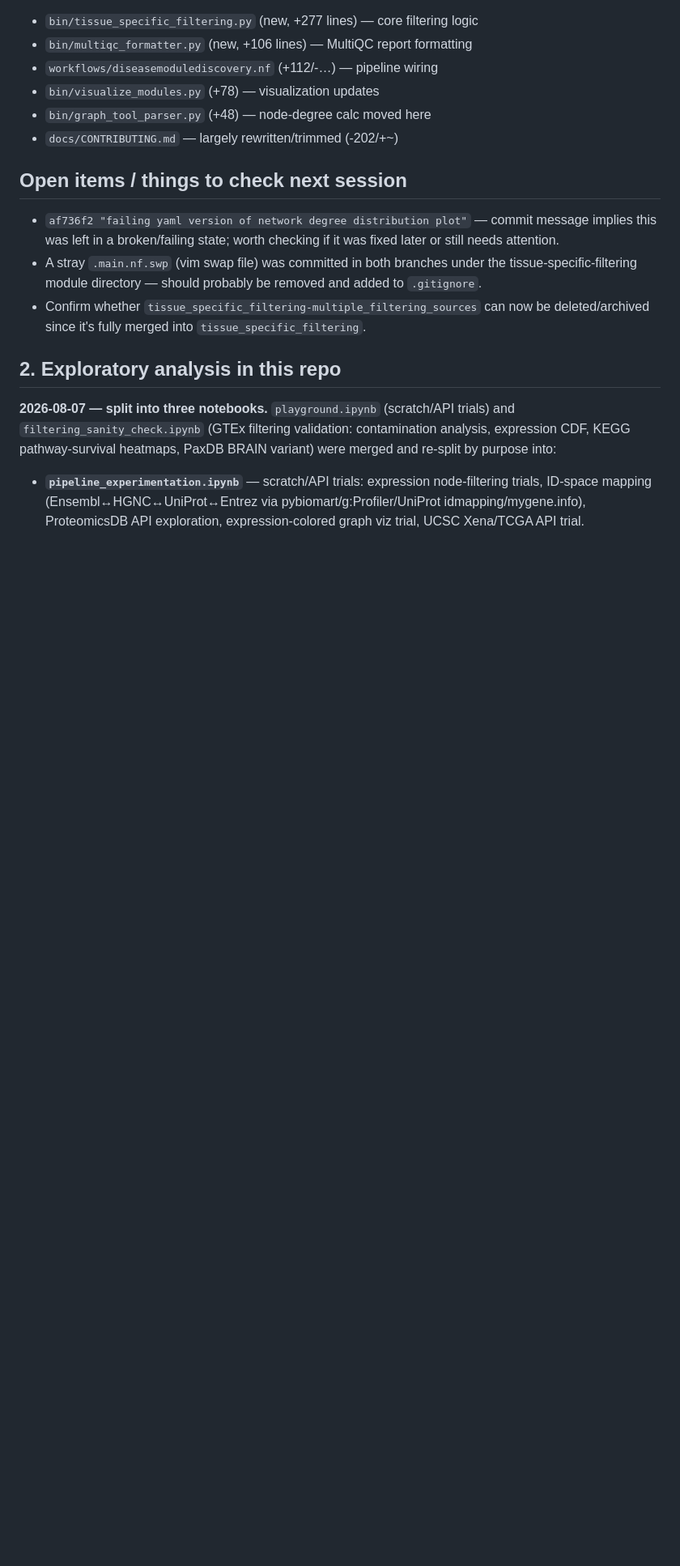
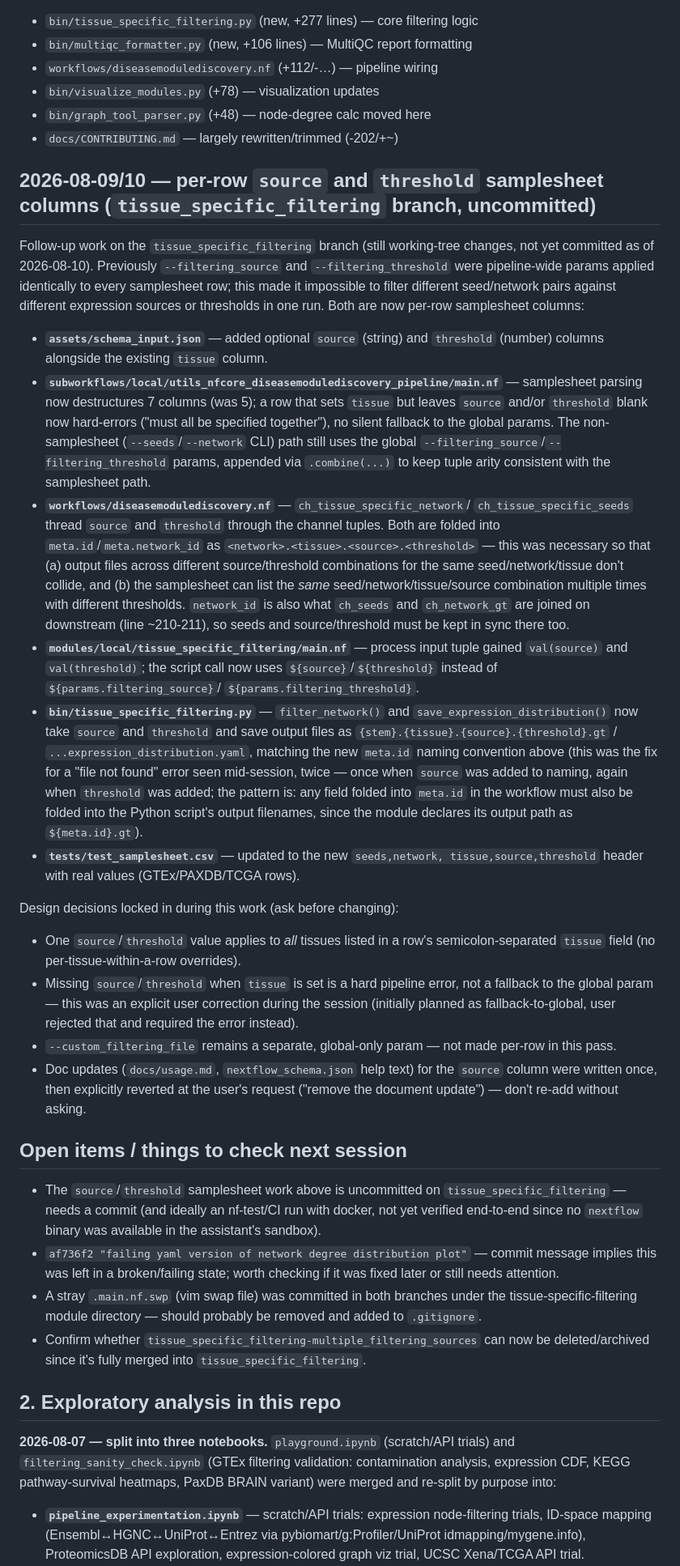
Before and after one commit to Schansiate/bachelor_thesis, a Markdown page: Memory.md, the part around one of its changes. Shown at 81% size. GitHub-like rendering; blank space fills up the shorter version.

Commit message:
updated Memory

```diff
--- a/Memory.md
+++ b/Memory.md
@@ -107,8 +107,69 @@ files. Largest new/changed files:
 - `bin/graph_tool_parser.py` (+48) — node-degree calc moved here
 - `docs/CONTRIBUTING.md` — largely rewritten/trimmed (-202/+~)
 
+## 2026-08-09/10 — per-row `source` and `threshold` samplesheet columns (`tissue_specific_filtering` branch, uncommitted)
+
+Follow-up work on the `tissue_specific_filtering` branch (still working-tree
+changes, not yet committed as of 2026-08-10). Previously `--filtering_source`
+and `--filtering_threshold` were pipeline-wide params applied identically to
+every samplesheet row; this made it impossible to filter different
+seed/network pairs against different expression sources or thresholds in one
+run. Both are now per-row samplesheet columns:
+
+- **`assets/schema_input.json`** — added optional `source` (string) and
+  `threshold` (number) columns alongside the existing `tissue` column.
+- **`subworkflows/local/utils_nfcore_diseasemodulediscovery_pipeline/main.nf`**
+  — samplesheet parsing now destructures 7 columns (was 5); a row that sets
+  `tissue` but leaves `source` and/or `threshold` blank now hard-errors
+  ("must all be specified together"), no silent fallback to the global
+  params. The non-samplesheet (`--seeds`/`--network` CLI) path still uses the
+  global `--filtering_source`/`--filtering_threshold` params, appended via
+  `.combine(...)` to keep tuple arity consistent with the samplesheet path.
+- **`workflows/diseasemodulediscovery.nf`** — `ch_tissue_specific_network`/
+  `ch_tissue_specific_seeds` thread `source` and `threshold` through the
+  channel tuples. Both are folded into `meta.id`/`meta.network_id` as
+  `<network>.<tissue>.<source>.<threshold>` — this was necessary so that (a)
+  output files across different source/threshold combinations for the same
+  seed/network/tissue don't collide, and (b) the samplesheet can list the
+  *same* seed/network/tissue/source combination multiple times with
+  different thresholds. `network_id` is also what `ch_seeds` and
+  `ch_network_gt` are joined on downstream (line ~210-211), so seeds and
+  source/threshold must be kept in sync there too.
+- **`modules/local/tissue_specific_filtering/main.nf`** — process input
+  tuple gained `val(source)` and `val(threshold)`; the script call now uses
+  `${source}`/`${threshold}` instead of `${params.filtering_source}`/
+  `${params.filtering_threshold}`.
+- **`bin/tissue_specific_filtering.py`** — `filter_network()` and
+  `save_expression_distribution()` now take `source` and `threshold` and
+  save output files as `{stem}.{tissue}.{source}.{threshold}.gt` /
+  `...expression_distribution.yaml`, matching the new `meta.id` naming
+  convention above (this was the fix for a "file not found" error seen
+  mid-session, twice — once when `source` was added to naming, again when
+  `threshold` was added; the pattern is: any field folded into `meta.id` in
+  the workflow must also be folded into the Python script's output
+  filenames, since the module declares its output path as `${meta.id}.gt`).
+- **`tests/test_samplesheet.csv`** — updated to the new `seeds,network,
+  tissue,source,threshold` header with real values (GTEx/PAXDB/TCGA rows).
+
+Design decisions locked in during this work (ask before changing):
+- One `source`/`threshold` value applies to *all* tissues listed in a row's
+  semicolon-separated `tissue` field (no per-tissue-within-a-row overrides).
+- Missing `source`/`threshold` when `tissue` is set is a hard pipeline error,
+  not a fallback to the global param — this was an explicit user correction
+  during the session (initially planned as fallback-to-global, user rejected
+  that and required the error instead).
+- `--custom_filtering_file` remains a separate, global-only param — not
+  made per-row in this pass.
+- Doc updates (`docs/usage.md`, `nextflow_schema.json` help text) for the
+  `source` column were written once, then explicitly reverted at the user's
+  request ("remove the document update") — don't re-add without asking.
+
 ## Open items / things to check next session
 
+- The `source`/`threshold` samplesheet work above is uncommitted on
+  `tissue_specific_filtering` — needs a commit (and ideally an
+  nf-test/CI run with docker, not yet verified end-to-end since no
+  `nextflow` binary was available in the assistant's sandbox).
 - `af736f2 "failing yaml version of network degree distribution plot"` —
   commit message implies this was left in a broken/failing state; worth
   checking if it was fixed later or still needs attention.
```
Also changed, not shown: other parts of Memory.md (+1 -1 lines).
